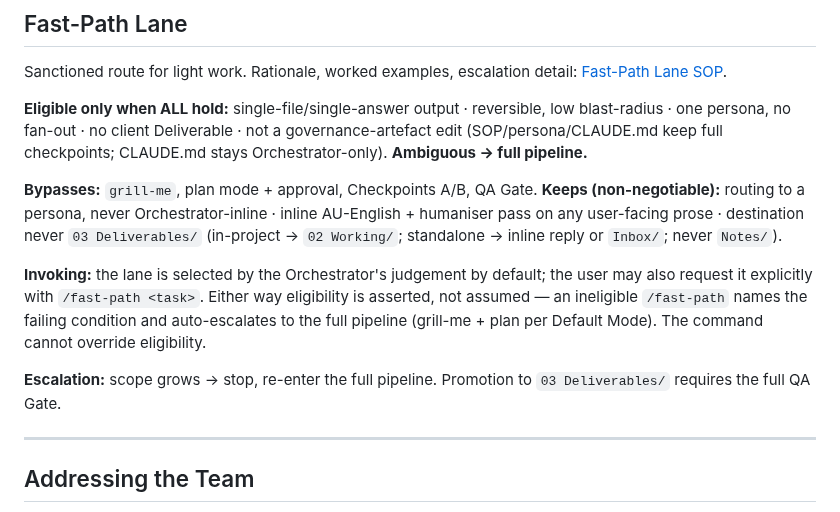
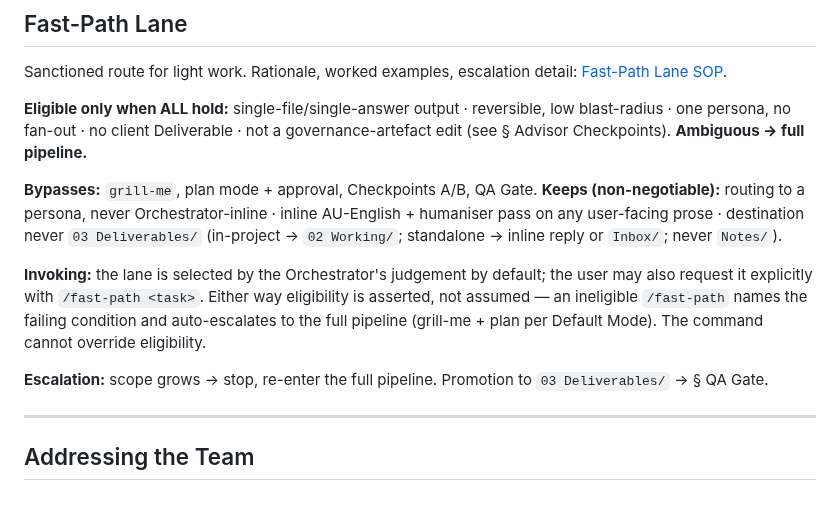
Before and after one commit to sq-cm/claude-template, a Markdown page: CLAUDE.md, the part around the change. GitHub-like rendering.

Commit message:
chore(claude-md): consolidate governance and QA restatements to single statements (W43)

```diff
--- a/CLAUDE.md
+++ b/CLAUDE.md
@@ -39,13 +39,13 @@ For genuinely light work the full pipeline above is disproportionate — use the
 
 Sanctioned route for light work. Rationale, worked examples, escalation detail: [Fast-Path Lane SOP](Resources/SOPs/Fast-Path%20Lane%20SOP.md).
 
-**Eligible only when ALL hold:** single-file/single-answer output · reversible, low blast-radius · one persona, no fan-out · no client Deliverable · not a governance-artefact edit (SOP/persona/CLAUDE.md keep full checkpoints; CLAUDE.md stays Orchestrator-only). **Ambiguous → full pipeline.**
+**Eligible only when ALL hold:** single-file/single-answer output · reversible, low blast-radius · one persona, no fan-out · no client Deliverable · not a governance-artefact edit (see § Advisor Checkpoints). **Ambiguous → full pipeline.**
 
 **Bypasses:** `grill-me`, plan mode + approval, Checkpoints A/B, QA Gate. **Keeps (non-negotiable):** routing to a persona, never Orchestrator-inline · inline AU-English + humaniser pass on any user-facing prose · destination never `03 Deliverables/` (in-project → `02 Working/`; standalone → inline reply or `Inbox/`; never `Notes/`).
 
 **Invoking:** the lane is selected by the Orchestrator's judgement by default; the user may also request it explicitly with `/fast-path <task>`. Either way eligibility is asserted, not assumed — an ineligible `/fast-path` names the failing condition and auto-escalates to the full pipeline (grill-me + plan per Default Mode). The command cannot override eligibility.
 
-**Escalation:** scope grows → stop, re-enter the full pipeline. Promotion to `03 Deliverables/` requires the full QA Gate.
+**Escalation:** scope grows → stop, re-enter the full pipeline. Promotion to `03 Deliverables/` → § QA Gate.
 
 ---
 
```
